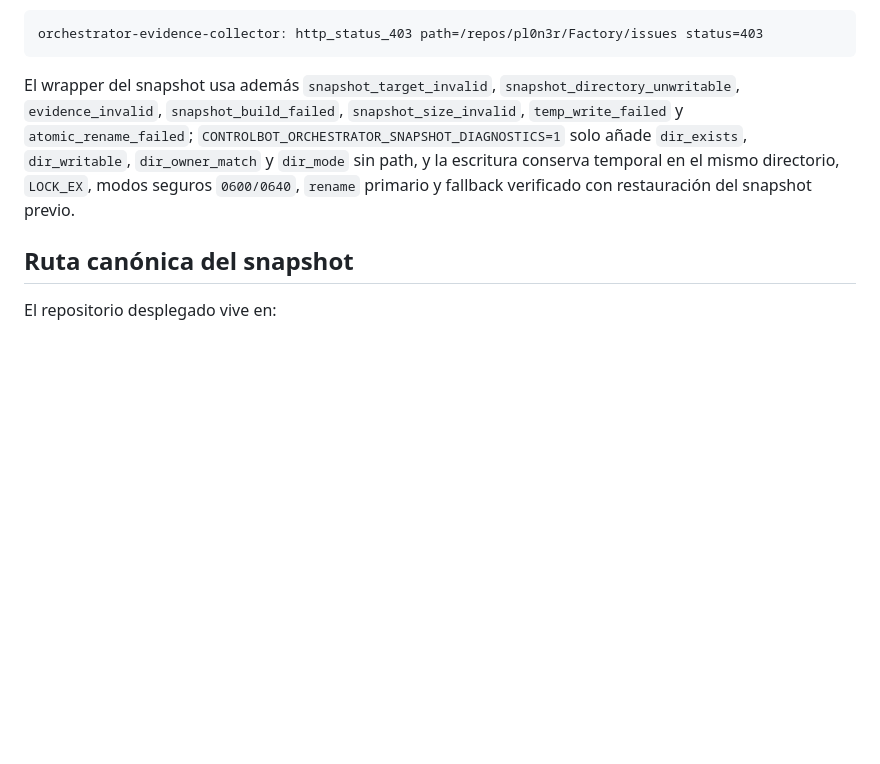
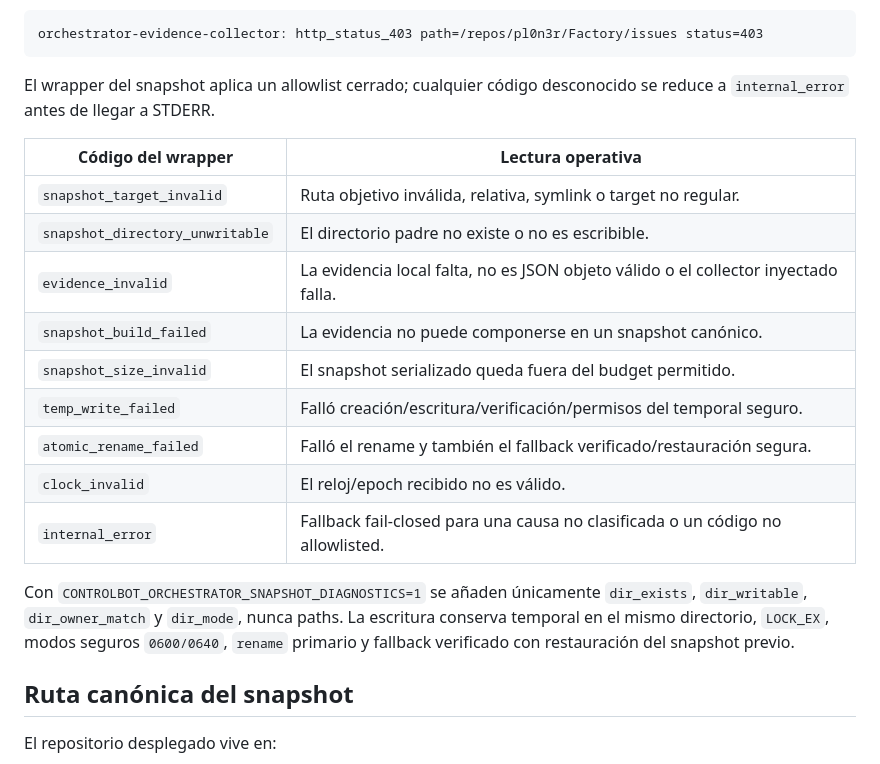
Before and after one commit to pl0n3r/ControlBot, a Markdown page: docs/runbooks/orchestrator-snapshot-cron.md, the part around the change. Drawn GitHub-style; blank space fills up the shorter version.

Commit message:
docs(snapshot): documentar allowlist completo

````diff
--- a/docs/runbooks/orchestrator-snapshot-cron.md
+++ b/docs/runbooks/orchestrator-snapshot-cron.md
@@ -59,7 +59,21 @@ Ejemplo seguro:
 orchestrator-evidence-collector: http_status_403 path=/repos/pl0n3r/Factory/issues status=403
 ```
 
-El wrapper del snapshot usa además `snapshot_target_invalid`, `snapshot_directory_unwritable`, `evidence_invalid`, `snapshot_build_failed`, `snapshot_size_invalid`, `temp_write_failed` y `atomic_rename_failed`; `CONTROLBOT_ORCHESTRATOR_SNAPSHOT_DIAGNOSTICS=1` solo añade `dir_exists`, `dir_writable`, `dir_owner_match` y `dir_mode` sin path, y la escritura conserva temporal en el mismo directorio, `LOCK_EX`, modos seguros `0600/0640`, `rename` primario y fallback verificado con restauración del snapshot previo.
+El wrapper del snapshot aplica un allowlist cerrado; cualquier código desconocido se reduce a `internal_error` antes de llegar a STDERR.
+
+| Código del wrapper | Lectura operativa |
+| --- | --- |
+| `snapshot_target_invalid` | Ruta objetivo inválida, relativa, symlink o target no regular. |
+| `snapshot_directory_unwritable` | El directorio padre no existe o no es escribible. |
+| `evidence_invalid` | La evidencia local falta, no es JSON objeto válido o el collector inyectado falla. |
+| `snapshot_build_failed` | La evidencia no puede componerse en un snapshot canónico. |
+| `snapshot_size_invalid` | El snapshot serializado queda fuera del budget permitido. |
+| `temp_write_failed` | Falló creación/escritura/verificación/permisos del temporal seguro. |
+| `atomic_rename_failed` | Falló el rename y también el fallback verificado/restauración segura. |
+| `clock_invalid` | El reloj/epoch recibido no es válido. |
+| `internal_error` | Fallback fail-closed para una causa no clasificada o un código no allowlisted. |
+
+Con `CONTROLBOT_ORCHESTRATOR_SNAPSHOT_DIAGNOSTICS=1` se añaden únicamente `dir_exists`, `dir_writable`, `dir_owner_match` y `dir_mode`, nunca paths. La escritura conserva temporal en el mismo directorio, `LOCK_EX`, modos seguros `0600/0640`, `rename` primario y fallback verificado con restauración del snapshot previo.
 
 ## Ruta canónica del snapshot
 
````
